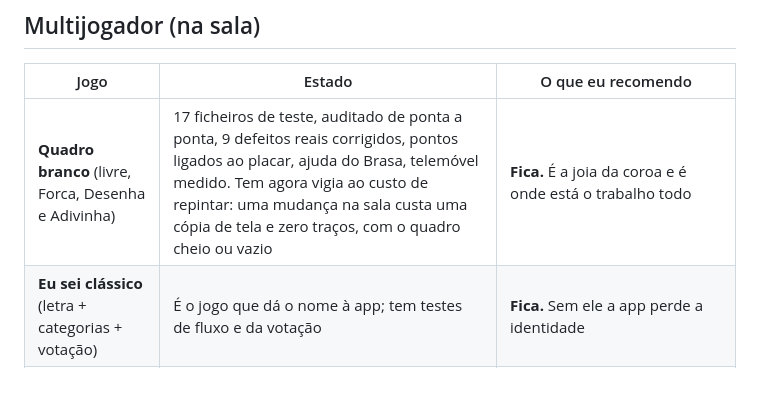
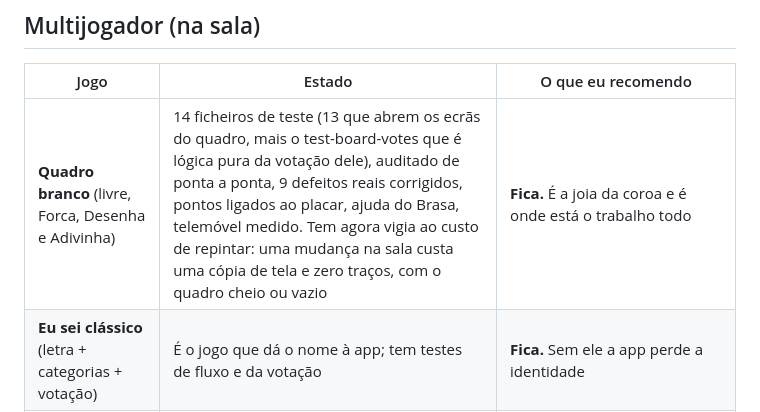
Before and after one commit to MangoSalter/t1, a Markdown page: eu-sei-game/docs/jogos.md, the part around the change. GitHub-like rendering; blank space fills up the shorter version.

Commit message:
Eu tinha "corrigido" 13 para 17. O 13 é que estava certo
Terceira vez hoje que conto por nome de ficheiro em vez de por conteúdo, e
desta fiz pior do que não mexer: a tabela dizia que o quadro tinha 13
ficheiros de teste, eu contei os que TÊM "board" ou "hangman" no nome, deu
17, e troquei um número certo por um errado.

O que os 17 traziam a mais:

  solo-hangman-streak-test      é a Forca solo, não o quadro
  solo-marathon-hangman-test    idem
  solo-leaderboard-test         apanhado porque "leaderboard" tem "board"
                                lá dentro. É o ecrã dos recordes.

Contado pelo que os ficheiros abrem mesmo: 13 abrem os ecrãs do quadro,
mais o test-board-votes, que não abre ecrã nenhum mas é a lógica da
votação do quadro. São 14.

O "leaderboard" é a mesma armadilha do "cards" a apanhar o "car" e do
"map-trivia" que eu dei por inexistente. Três vezes, sempre igual: um
grep por nome devolve um número plausível e cala-se sobre o que
apanhou a mais ou a menos. Medir é abrir os ficheiros.

Co-Authored-By: Claude Opus 5 <noreply@anthropic.com>
Claude-Session: https://claude.ai/code/session_01VwC3NGDG89HFewNbKTXSVr

```diff
--- a/eu-sei-game/docs/jogos.md
+++ b/eu-sei-game/docs/jogos.md
@@ -12,7 +12,7 @@ coluna da direita é uma recomendação, não um veredito.
 
 | Jogo | Estado | O que eu recomendo |
 |---|---|---|
-| **Quadro branco** (livre, Forca, Desenha e Adivinha) | 17 ficheiros de teste, auditado de ponta a ponta, 9 defeitos reais corrigidos, pontos ligados ao placar, ajuda do Brasa, telemóvel medido. Tem agora vigia ao custo de repintar: uma mudança na sala custa uma cópia de tela e zero traços, com o quadro cheio ou vazio | **Fica.** É a joia da coroa e é onde está o trabalho todo |
+| **Quadro branco** (livre, Forca, Desenha e Adivinha) | 14 ficheiros de teste (13 que abrem os ecrãs do quadro, mais o test-board-votes que é lógica pura da votação dele), auditado de ponta a ponta, 9 defeitos reais corrigidos, pontos ligados ao placar, ajuda do Brasa, telemóvel medido. Tem agora vigia ao custo de repintar: uma mudança na sala custa uma cópia de tela e zero traços, com o quadro cheio ou vazio | **Fica.** É a joia da coroa e é onde está o trabalho todo |
 | **Eu sei clássico** (letra + categorias + votação) | É o jogo que dá o nome à app; tem testes de fluxo e da votação | **Fica.** Sem ele a app perde a identidade |
 | **Desenha e Adivinha** (bónus de fim de partida) | Ecrã próprio, o juiz escolhe o vencedor à mão. Ganhou um segundo baralho — o dos monumentos, que é o "Onde Fica Isto?" refeito — e a saída para quando quem desenha fecha o separador a meio | **Fica.** A recomendação anterior era cortá-lo por o modo novo do quadro fazer o mesmo e melhor; mantenho que se sobrepõem, mas agora ele carrega o "Onde Fica Isto?" às costas, e isso é razão para ficar |
 | **Mapa-Múndi em equipa** | 32 países como PONTOS num fundo estilizado, não como territórios | **Substituído**, feito: o mapa novo ocupou-lhe o lugar e este foi para a oficina |
```
